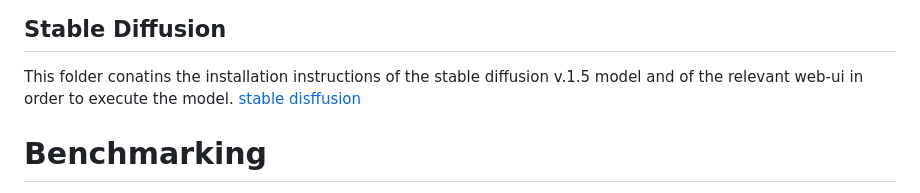
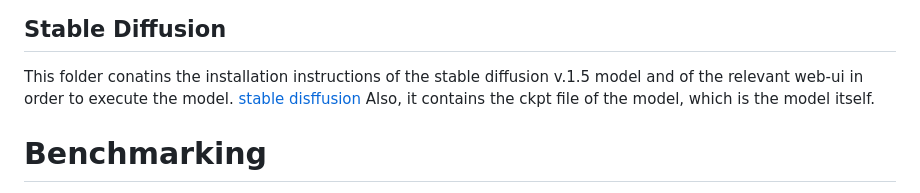
Before and after one commit to EMazarakis/Generative-AI-in-Graphics, a Markdown page: README.md, the part around the change. Drawn GitHub-style.

```diff
--- a/README.md
+++ b/README.md
@@ -28,7 +28,7 @@ This folder contains the python code files. In order to create DALL-E 2 images t
 
 ## Stable Diffusion
 This folder conatins the installation instructions of the stable diffusion v.1.5 model and of the relevant web-ui in order to execute the model. [stable disffusion](https://github.com/EMazarakis/Generative-AI-in-Graphics/blob/main/Stable%20Diffusion/Installation_Instructions.md)
-
+Also, it contains the ckpt file of the model, which is the model itself.
 
 # Benchmarking
 We provide a multi-task benchmark for evaluating the text-to-image models. Our benchmark contains a suite of tasks over multiple applications that capture a model’s ability to handle different features of a text prompt.
```
